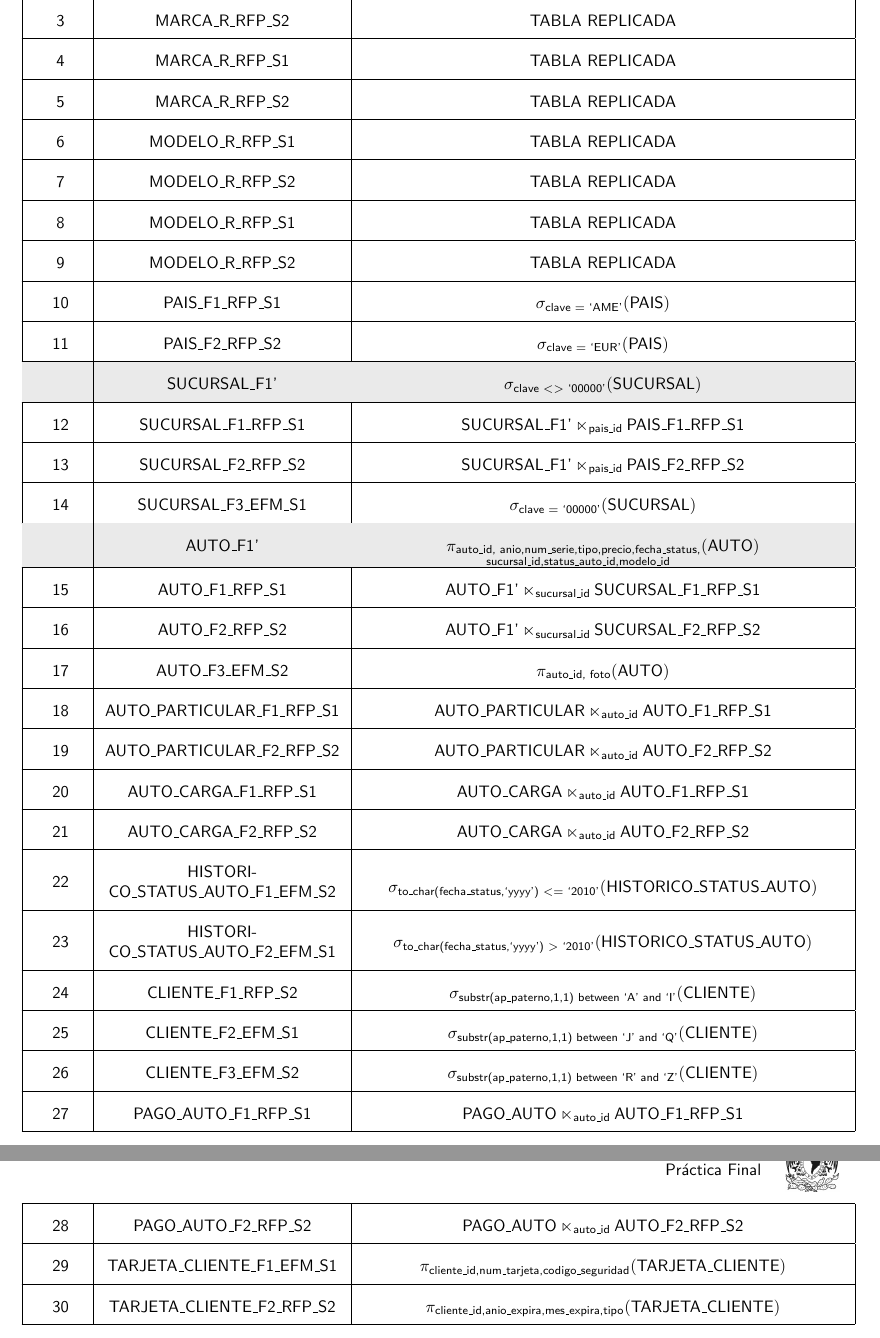
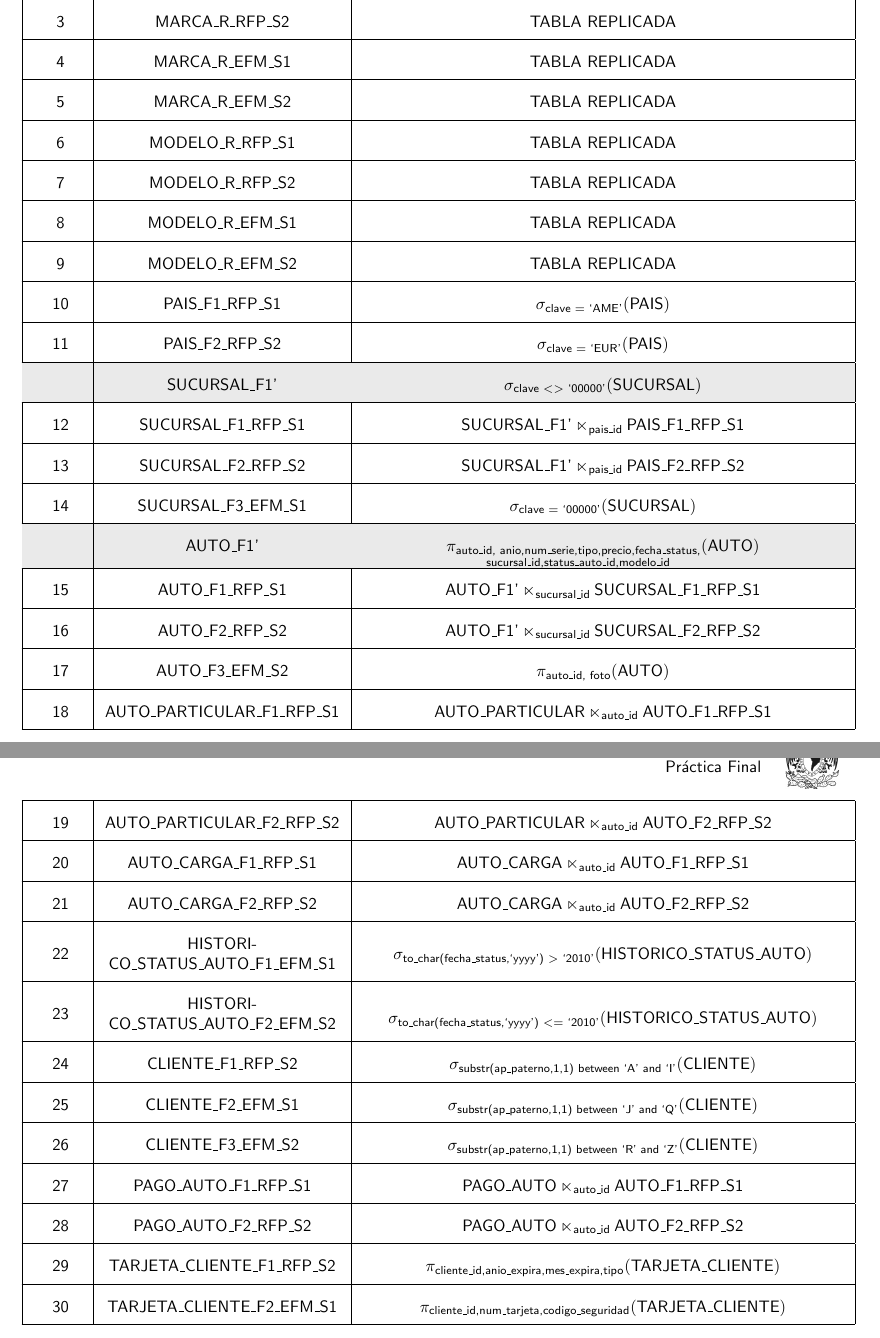
Before and after one commit to rhofp/MiAuto-bdd-study-case, a LaTeX document (proyecto/bdd_proyecto.tex, which reads proyecto/bdd_proyecto-frags.tex): two parts of pages 3 and 4 of 4, joined at a grey line, cut so that both start at the same text. Compiled offline with pdfLaTeX.

Commit message:
Updated some fragment names and fix typos

```diff
--- a/proyecto/bdd_proyecto-frags.tex
+++ b/proyecto/bdd_proyecto-frags.tex
@@ -55,13 +55,13 @@
   %
   % row 4
   \stepcounter{fragmentCounter} \arabic{fragmentCounter} &
-  MARCA\_R\_\snI &
+  MARCA\_R\_\snIII &
   \tbr
   \\ \hline
   %
   % row 5
   \stepcounter{fragmentCounter} \arabic{fragmentCounter} &
-  MARCA\_R\_\snII &
+  MARCA\_R\_\snIV &
   \tbr
   \\ \hline
   %
@@ -79,13 +79,13 @@
   %
   % row 8
   \stepcounter{fragmentCounter} \arabic{fragmentCounter} &
-  MODELO\_R\_\snI &
+  MODELO\_R\_\snIII &
   \tbr
   \\ \hline
   %
   % row 9
   \stepcounter{fragmentCounter} \arabic{fragmentCounter} &
-  MODELO\_R\_\snII &
+  MODELO\_R\_\snIV &
   \tbr
   \\ \hline
   %
@@ -242,10 +242,10 @@
   %
   % row 24
   \stepcounter{fragmentCounter} \arabic{fragmentCounter} &
-  \fragNameBuilder{\historico}{F1}{\snIV} &
+  \fragNameBuilder{\historico}{F1}{\snIII} &
   \begin{minipage}[b]{\linewidth}
     \begin{equation*}
-      \sigma_{\tx{to\_char(fecha\_status,`yyyy') $<=$ `2010'}}
+      \sigma_{\tx{to\_char(fecha\_status,`yyyy') $>$ `2010'}}
       (\tx{\historico})
     \end{equation*}
   \end{minipage}
@@ -253,10 +253,10 @@
   %
   % row 25
   \stepcounter{fragmentCounter} \arabic{fragmentCounter} &
-  \fragNameBuilder{\historico}{F2}{\snIII} &
+  \fragNameBuilder{\historico}{F2}{\snIV} &
   \begin{minipage}[b]{\linewidth}
     \begin{equation*}
-      \sigma_{\tx{to\_char(fecha\_status,`yyyy') $>$ `2010'}}
+      \sigma_{\tx{to\_char(fecha\_status,`yyyy') $<=$ `2010'}}
       (\tx{\historico})
     \end{equation*}
   \end{minipage}
@@ -319,7 +319,18 @@
   %
   % row 31
   \stepcounter{fragmentCounter} \arabic{fragmentCounter} &
-  \fragNameBuilder{\tarjeta}{F1}{\snIII} &
+  \fragNameBuilder{\tarjeta}{F1}{\snII} &
+  \begin{minipage}[b]{\linewidth}
+    \begin{equation*}
+      \pi_{\tx{cliente\_id,anio\_expira,mes\_expira,tipo}}
+      (\tx{\tarjeta})
+    \end{equation*}
+  \end{minipage}
+  \\ \hline
+  %
+  % row 32
+  \stepcounter{fragmentCounter} \arabic{fragmentCounter} &
+  \fragNameBuilder{\tarjeta}{F2}{\snIII} &
   \begin{minipage}[b]{\linewidth}
     \begin{equation*}
       \pi_{\tx{cliente\_id,num\_tarjeta,codigo\_seguridad}}
@@ -327,16 +338,5 @@
     \end{equation*}
   \end{minipage}
   \\ \hline
-  %
-  % row 32
-  \stepcounter{fragmentCounter} \arabic{fragmentCounter} &
-  \fragNameBuilder{\tarjeta}{F2}{\snII} &
-  \begin{minipage}[b]{\linewidth}
-    \begin{equation*}
-      \pi_{\tx{cliente\_id,anio\_expira,mes\_expira,tipo}}
-      (\tx{\tarjeta})
-    \end{equation*}
-  \end{minipage}
-  \\ \hline
   \end{longtable}
 }
```
Also changed, not shown: proyecto/bdd_proyecto.tex (+10 -4 lines).
